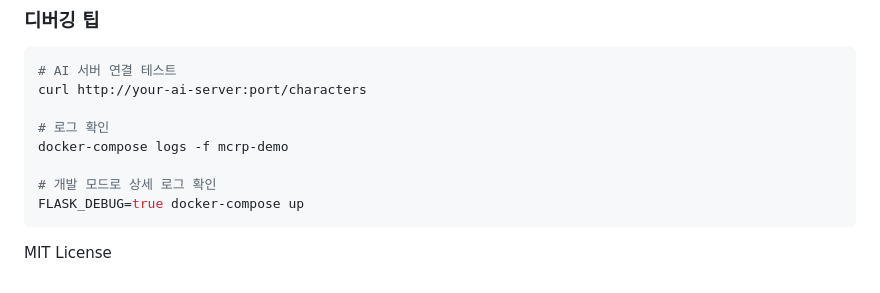
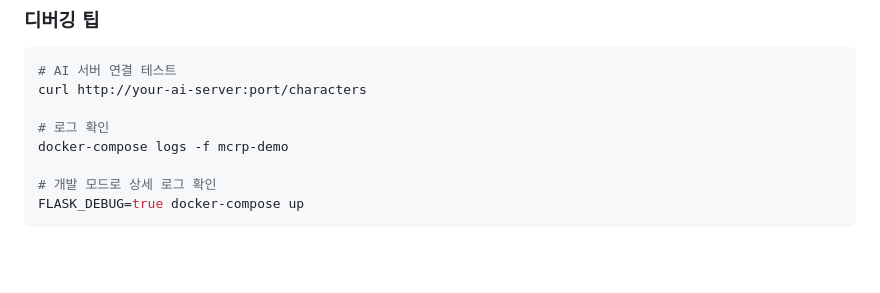
Before and after one commit to jooinjang/MCRP-demo, a Markdown page: README.md, the part around the change. Drawn GitHub-style; blank space fills up the shorter version.

````diff
--- a/README.md
+++ b/README.md
@@ -340,5 +340,3 @@ docker-compose logs -f mcrp-demo
 # 개발 모드로 상세 로그 확인
 FLASK_DEBUG=true docker-compose up
 ```
-
-MIT License
````
